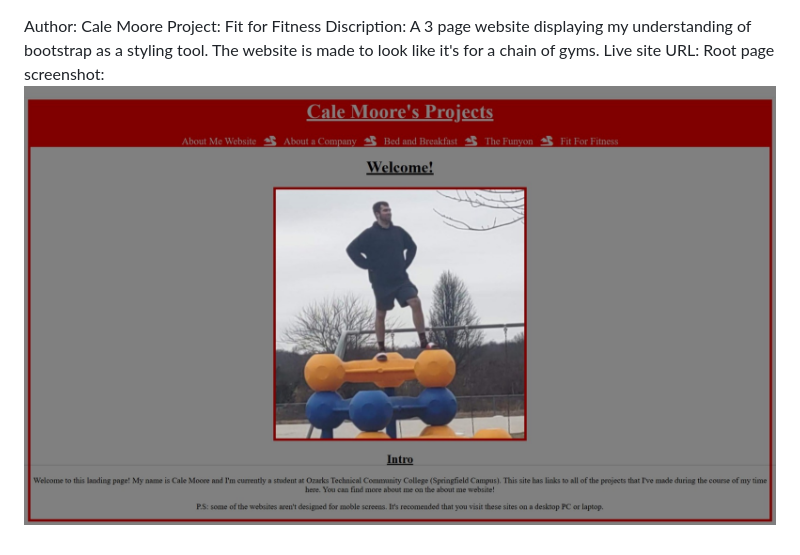
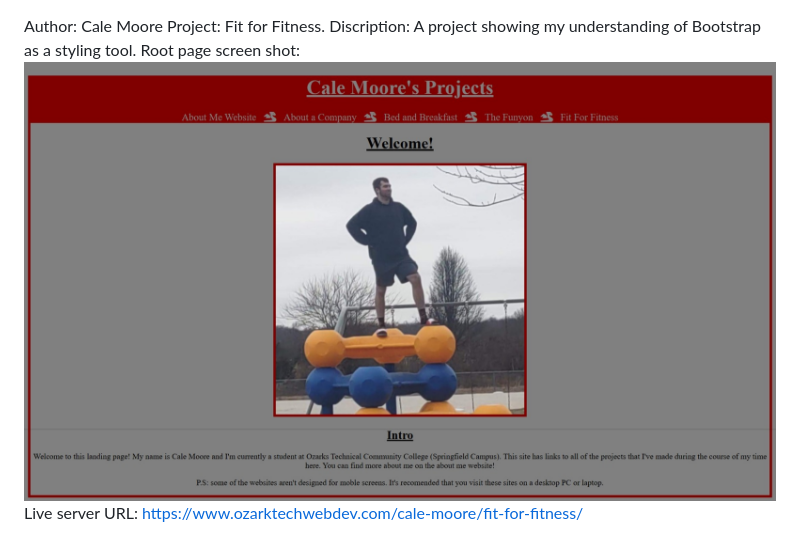
Before and after one commit to CMoore-06/fit-for-fitness, a Markdown page: README.md, the part around the change. Drawn GitHub-style; pictures changed too: images/root-page-screenshot.jpeg.

Commit message:
Added README and the screenshot.

```diff
--- a/README.md
+++ b/README.md
@@ -1,5 +1,5 @@
 Author: Cale Moore
-Project: Fit for Fitness
-Discription: A 3 page website displaying my understanding of bootstrap as a styling tool. The website is made to look like it's for a chain of gyms.
-Live site URL:
-Root page screenshot: <img src="images/root-page-screenshot.jpeg" alt="A screenshot of my project's root home page.">
+Project: Fit for Fitness.
+Discription: A project showing my understanding of Bootstrap as a styling tool.
+Root page screen shot: <img src="images/root-page-screenshot.jpeg" alt="A screen shot of my root index page.">
+Live server URL: https://www.ozarktechwebdev.com/cale-moore/fit-for-fitness/
```
